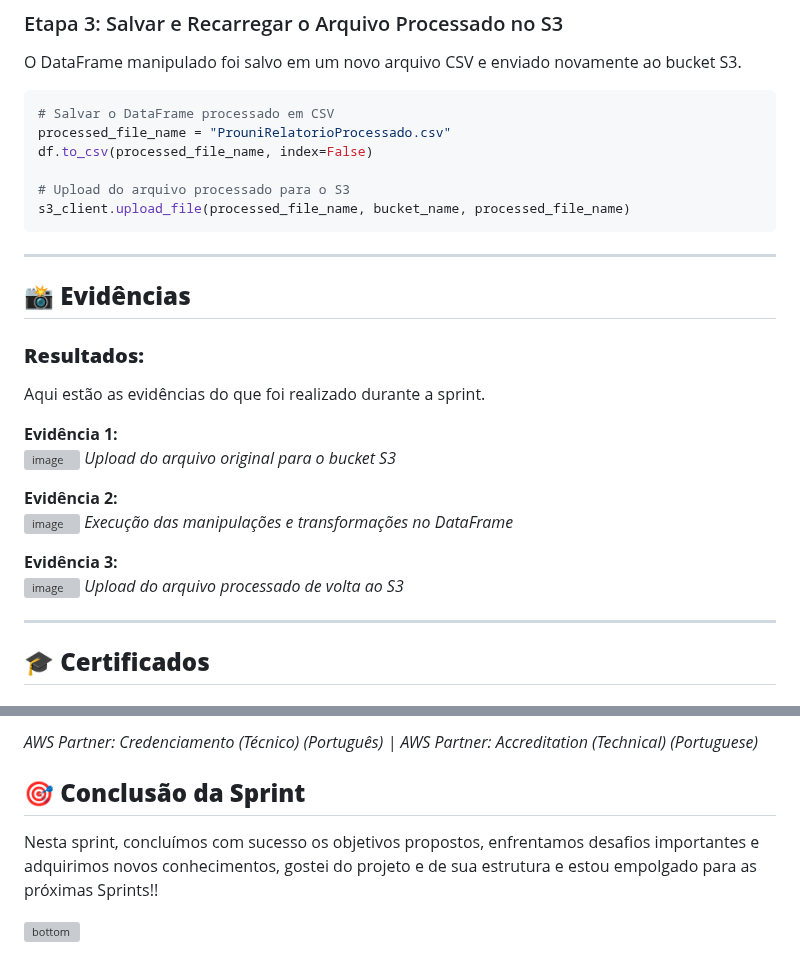
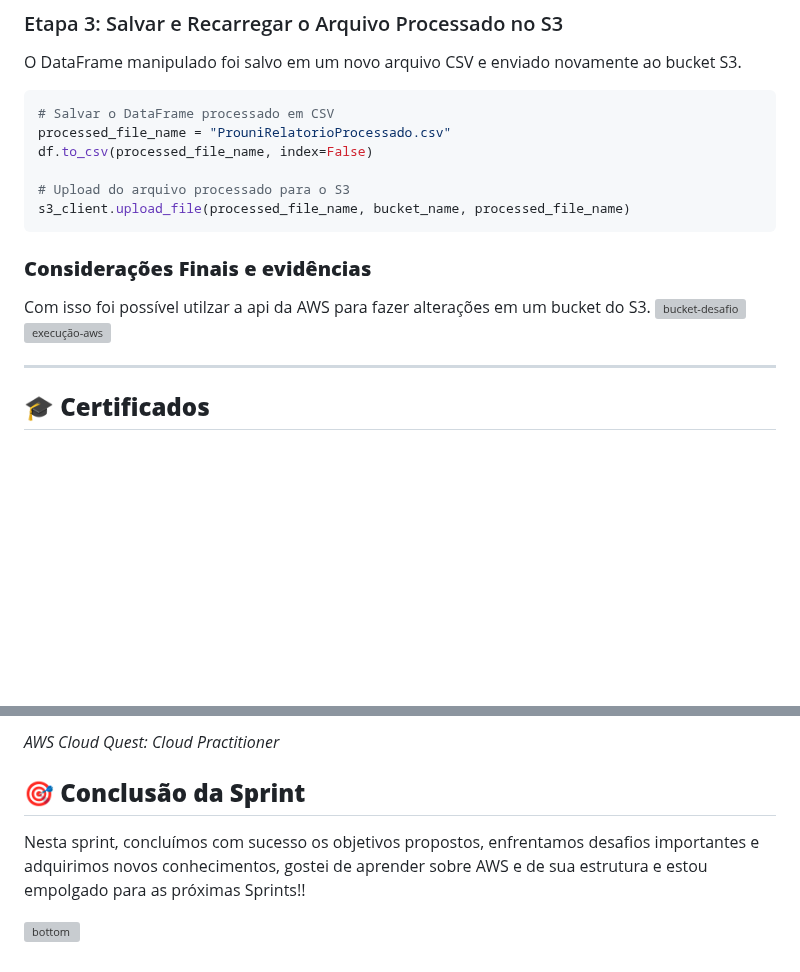
Before and after one commit to manszano/PB-MATHEUS-MANZANO, a Markdown page: Sprint 5/README.md, 2 parts joined by grey strips. Drawn GitHub-style; blank space fills up the shorter version; grey boxes are pictures that could not be loaded.

````diff
--- a/Sprint 5/README.md
+++ b/Sprint 5/README.md
@@ -183,27 +186,14 @@ df.to_csv(processed_file_name, index=False)
 # Upload do arquivo processado para o S3
 s3_client.upload_file(processed_file_name, bucket_name, processed_file_name)
 ```
+### **Considerações Finais e evidências**
+
+Com isso foi possível utilzar a api da AWS para fazer alterações em um bucket do S3.
+![bucket-desafio](https://github.com/user-attachments/assets/b50642a8-3a45-45ac-a3e1-0b14dfe26377)
+![execução-aws](https://github.com/user-attachments/assets/b657dbee-6356-4620-b29e-4c05ad51f1ac)
 
 ---
 
-## 📸 **Evidências**
-
-### **Resultados:**
-Aqui estão as evidências do que foi realizado durante a sprint.
-
-**Evidência 1:**\
-![image](https://github.com/user-attachments/assets/627053ea-c0c5-4803-b7e0-29759e244cf2)
-_Upload do arquivo original para o bucket S3_
-
-**Evidência 2:**\
-![image](https://github.com/user-attachments/assets/4590fb56-b072-4abf-9667-6358110c6907)
-_Execução das manipulações e transformações no DataFrame_
-
-**Evidência 3:**\
-![image](https://github.com/user-attachments/assets/6c126e0d-1378-4743-86c4-8a70ed7b4b31)
-_Upload do arquivo processado de volta ao S3_
-
----
 
 ## 🎓 **Certificados**
 
@@ -212,10 +202,9 @@ _Upload do arquivo processado de volta ao S3_
 
-*AWS Partner: Credenciamento (Técnico) (Português) | AWS Partner: Accreditation
-(Technical) (Portuguese)*
+*AWS Cloud Quest: Cloud Practitioner*
 
 
 ## 🎯 **Conclusão da Sprint**
 
-Nesta sprint, concluímos com sucesso os objetivos propostos, enfrentamos desafios importantes e adquirimos novos conhecimentos, gostei do projeto e de sua estrutura e estou empolgado para as próximas Sprints!!
+Nesta sprint, concluímos com sucesso os objetivos propostos, enfrentamos desafios importantes e adquirimos novos conhecimentos, gostei de aprender sobre AWS e de sua estrutura e estou empolgado para as próximas Sprints!!
 
 ![bottom](https://github.com/user-attachments/assets/a06b7240-a4be-45d7-86e7-9427136b3891)
````
Also changed, not shown: other parts of Sprint 5/README.md (+4 -1 lines).
